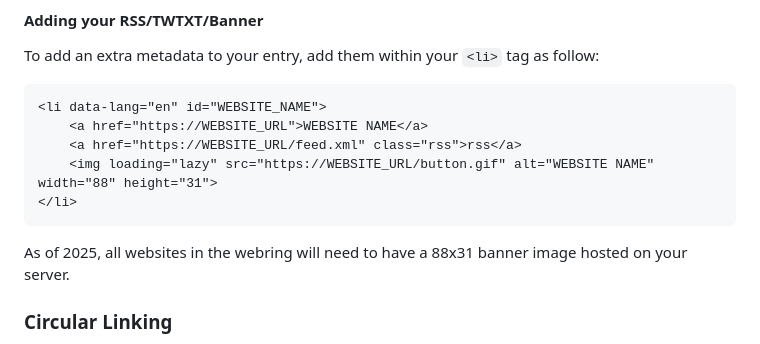
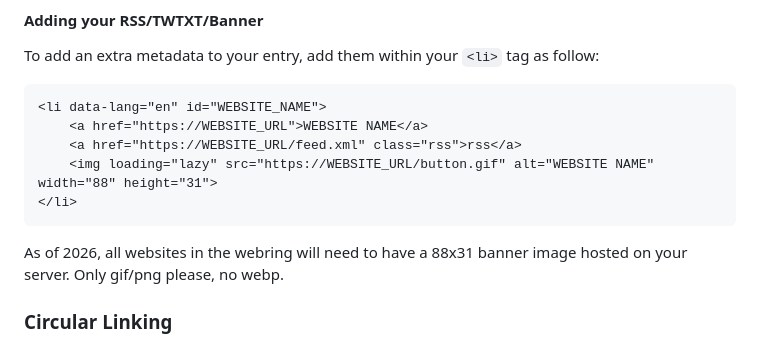
Before and after one commit to XXIIVV/webring, a Markdown page: README.md, the part around the change. Rendered like a GitHub page.

````diff
--- a/README.md
+++ b/README.md
@@ -36,7 +36,7 @@ To add an extra metadata to your entry, add them within your `<li>` tag as follo
 </li>
 ```
 
-As of 2025, all websites in the webring will need to have a 88x31 banner image hosted on your server.
+As of 2026, all websites in the webring will need to have a 88x31 banner image hosted on your server. Only gif/png please, no webp.
 
 ### Circular Linking
 
````
